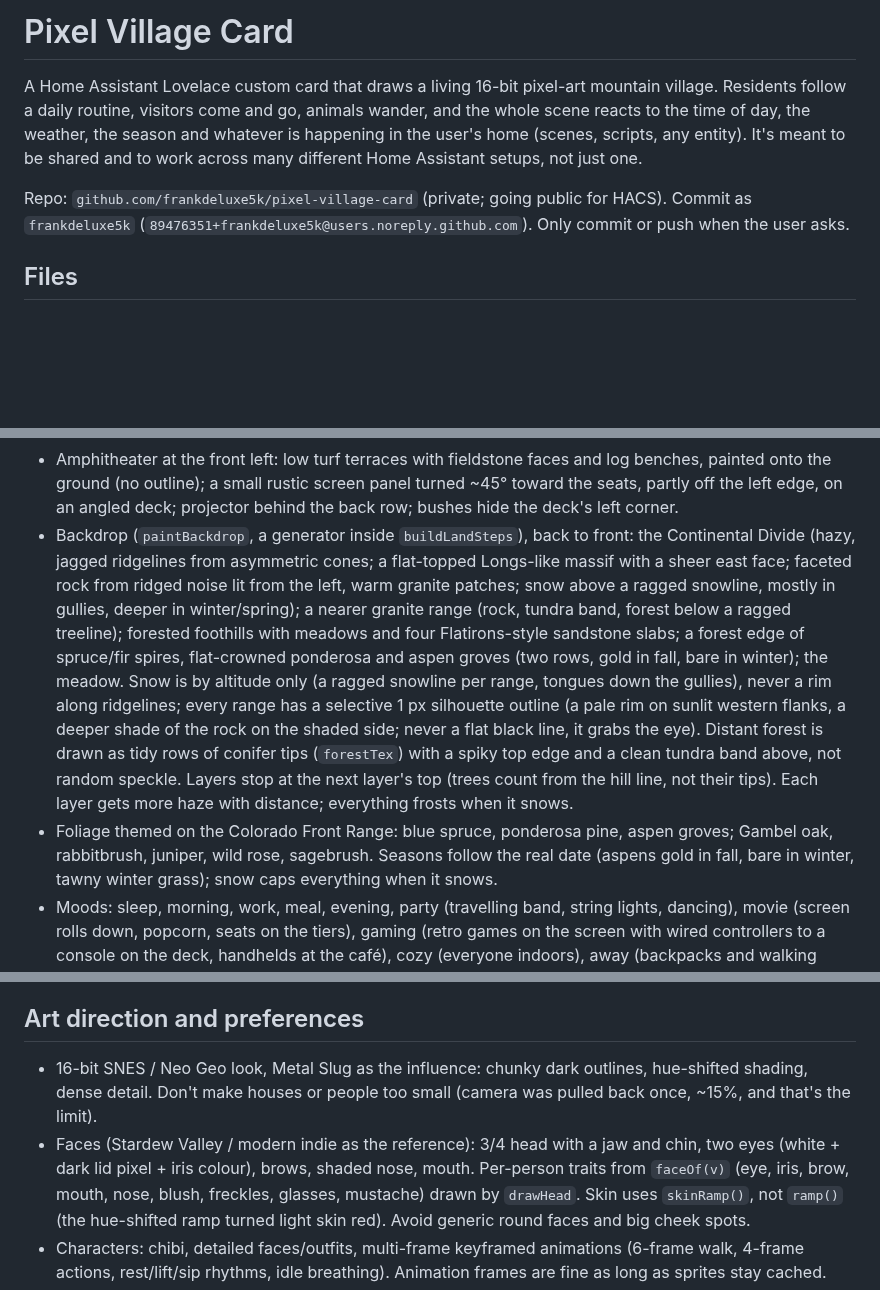
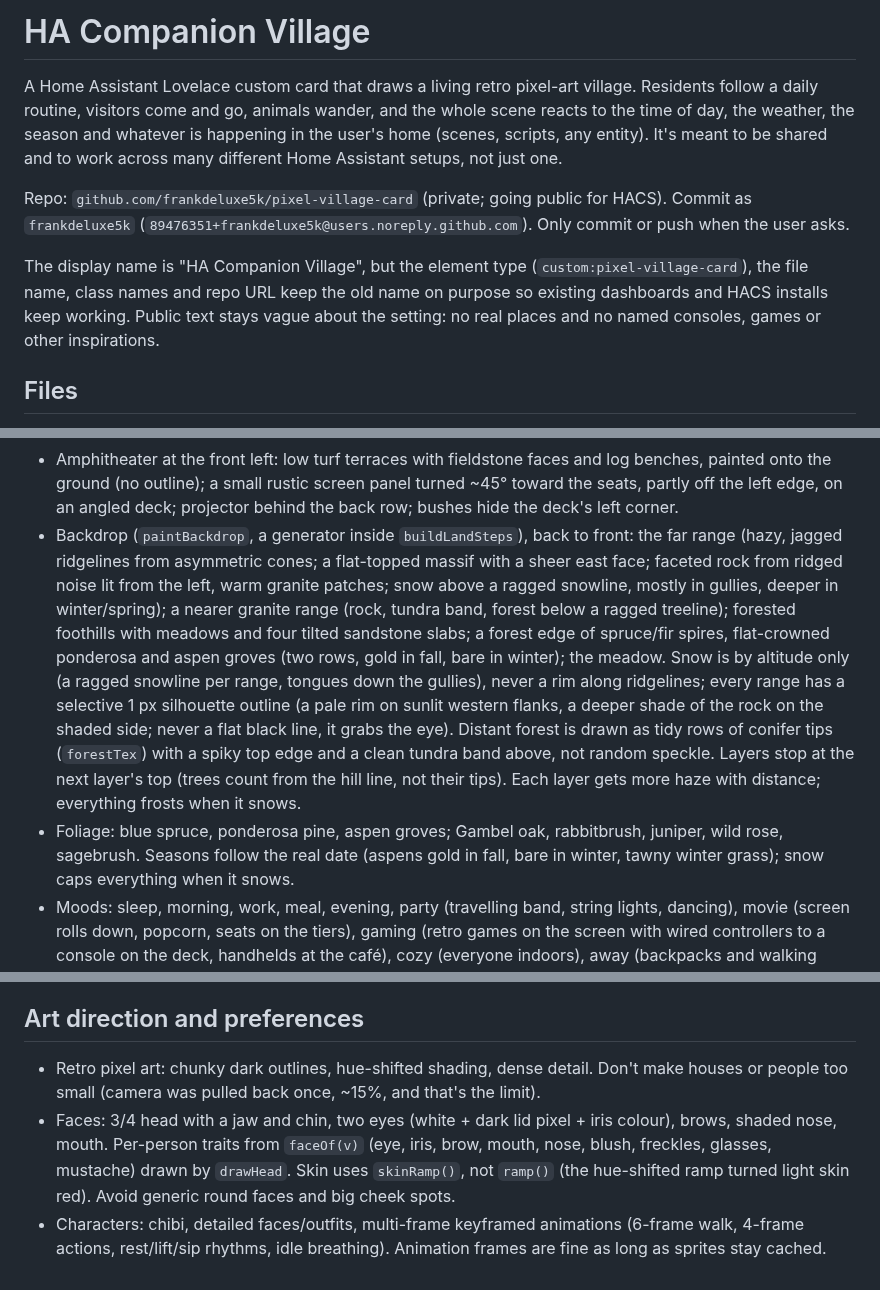
Before and after one commit to frankdeluxe5k/pixel-village-card, a Markdown page: CLAUDE.md, 3 parts joined by grey strips. Rendered like a GitHub page; blank space fills up the shorter version.

```diff
--- a/CLAUDE.md
+++ b/CLAUDE.md
@@ -1,12 +1,16 @@
-# Pixel Village Card
+# HA Companion Village
 
-A Home Assistant Lovelace custom card that draws a living 16-bit pixel-art mountain village. Residents
+A Home Assistant Lovelace custom card that draws a living retro pixel-art village. Residents
 follow a daily routine, visitors come and go, animals wander, and the whole scene reacts to the time of
 day, the weather, the season and whatever is happening in the user's home (scenes, scripts, any entity).
 It's meant to be shared and to work across many different Home Assistant setups, not just one.
 
 Repo: `github.com/frankdeluxe5k/pixel-village-card` (private; going public for HACS). Commit as `frankdeluxe5k`
 (`89476351+frankdeluxe5k@users.noreply.github.com`). Only commit or push when the user asks.
+
+The display name is "HA Companion Village", but the element type (`custom:pixel-village-card`), the file name, class
+names and repo URL keep the old name on purpose so existing dashboards and HACS installs keep working. Public
+text stays vague about the setting: no real places and no named consoles, games or other inspirations.
 
 ## Files
 
@@ -119,19 +123,18 @@ Repo: `github.com/frankdeluxe5k/pixel-village-card` (private; going public for H
 - Amphitheater at the front left: low turf terraces with fieldstone faces and log benches, painted onto
   the ground (no outline); a small rustic screen panel turned ~45° toward the seats, partly off the left
   edge, on an angled deck; projector behind the back row; bushes hide the deck's left corner.
-- Backdrop (`paintBackdrop`, a generator inside `buildLandSteps`), back to front: the Continental Divide
-  (hazy, jagged ridgelines from asymmetric cones; a flat-topped Longs-like massif with a sheer east face; faceted
+- Backdrop (`paintBackdrop`, a generator inside `buildLandSteps`), back to front: the far range
+  (hazy, jagged ridgelines from asymmetric cones; a flat-topped massif with a sheer east face; faceted
   rock from ridged noise lit from the left, warm granite patches; snow above a ragged snowline, mostly in
   gullies, deeper in winter/spring); a nearer granite range (rock, tundra band, forest below a ragged
-  treeline); forested foothills with meadows and four Flatirons-style sandstone slabs; a forest edge of
+  treeline); forested foothills with meadows and four tilted sandstone slabs; a forest edge of
   spruce/fir spires, flat-crowned ponderosa and aspen groves (two rows, gold in fall, bare in winter); the
   meadow. Snow is by altitude only (a ragged snowline per range, tongues down the gullies), never a rim along
   ridgelines; every range has a selective 1 px silhouette outline (a pale rim on sunlit western flanks, a deeper shade of
   the rock on the shaded side; never a flat black line, it grabs the eye). Distant forest is drawn as tidy rows of
   conifer tips (`forestTex`) with a spiky top edge and a clean tundra band above, not random speckle. Layers stop at the next layer's top (trees count from the hill line, not their tips). Each layer
   gets more haze with distance; everything frosts when it snows.
-- Foliage themed on the Colorado Front Range: blue spruce, ponderosa pine, aspen groves; Gambel oak,
-  rabbitbrush, juniper, wild rose, sagebrush. Seasons follow the real date (aspens gold in fall, bare in
+- Foliage: blue spruce, ponderosa pine, aspen groves; Gambel oak, rabbitbrush, juniper, wild rose, sagebrush. Seasons follow the real date (aspens gold in fall, bare in
   winter, tawny winter grass); snow caps everything when it snows.
 - Moods: sleep, morning, work, meal, evening, party (travelling band, string lights, dancing), movie
   (screen rolls down, popcorn, seats on the tiers), gaming (retro games on the screen with wired
@@ -211,10 +214,10 @@ Rules learned the hard way:
 
 ## Art direction and preferences
 
-- 16-bit SNES / Neo Geo look, Metal Slug as the influence: chunky dark outlines, hue-shifted shading, dense
-  detail. Don't make houses or people too small (camera was pulled back once, ~15%, and that's the limit).
-- Faces (Stardew Valley / modern indie as the reference): 3/4 head with a jaw and chin, two eyes (white +
-  dark lid pixel + iris colour), brows, shaded nose, mouth. Per-person traits from `faceOf(v)` (eye, iris,
+- Retro pixel art: chunky dark outlines, hue-shifted shading, dense detail. Don't make houses or people too
+  small (camera was pulled back once, ~15%, and that's the limit).
+- Faces: 3/4 head with a jaw and chin, two eyes (white + dark lid pixel + iris colour), brows, shaded nose,
+  mouth. Per-person traits from `faceOf(v)` (eye, iris,
   brow, mouth, nose, blush, freckles, glasses, mustache) drawn by `drawHead`. Skin uses `skinRamp()`, not
   `ramp()` (the hue-shifted ramp turned light skin red). Avoid generic round faces and big cheek spots.
 - Characters: chibi, detailed faces/outfits, multi-frame keyframed animations (6-frame walk, 4-frame
```
Also changed, not shown: other parts of CLAUDE.md (+2 -2 lines), README.md (+9 -7 lines), images/village.gif (added), 3 other files.
